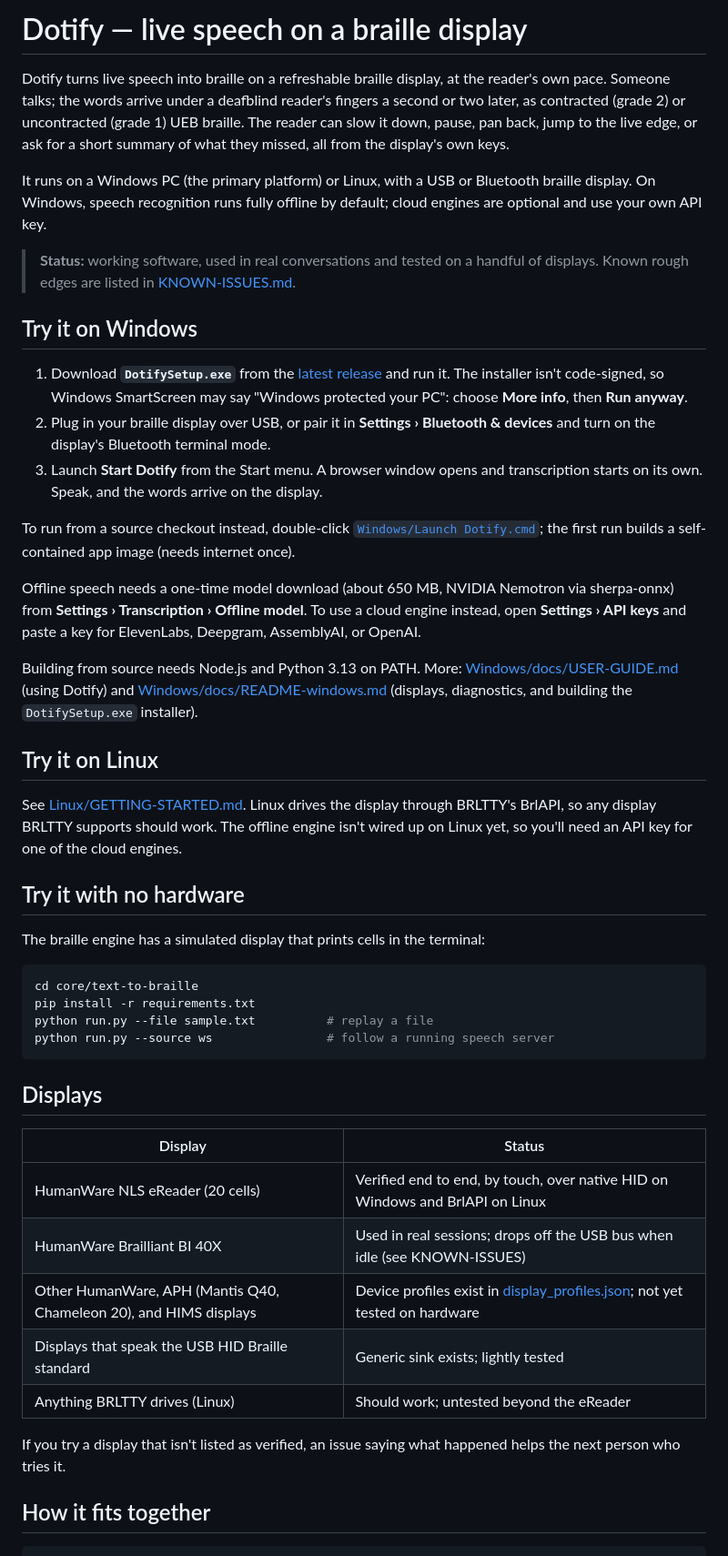
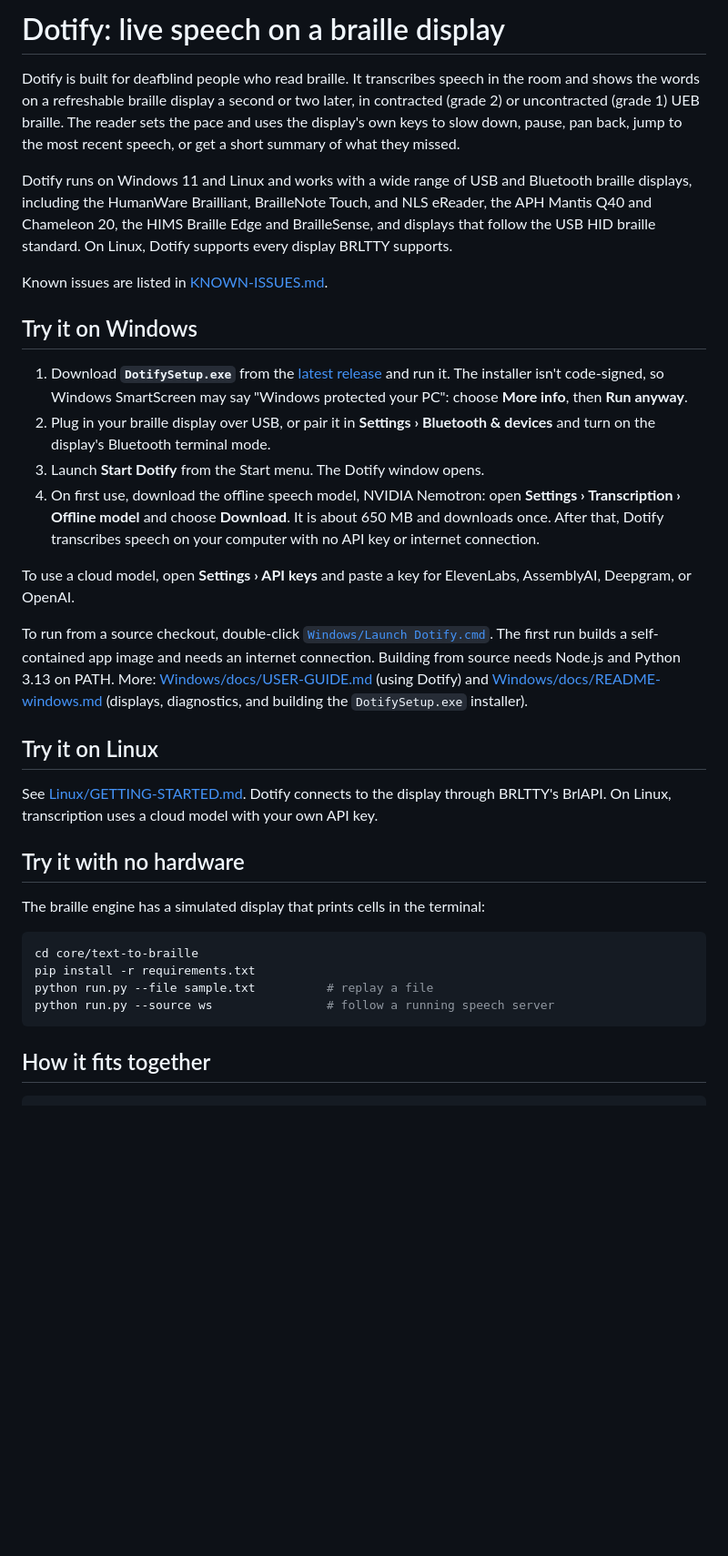
Before and after one commit to bhavyashah/dotify, a Markdown page: README.md, the part around one of its changes. Shown at 91% size. GitHub-like rendering; blank space fills up the shorter version.

Commit message:
README: lead with who Dotify is for, list supported displays, add the first-use model download

````diff
--- a/README.md
+++ b/README.md
@@ -1,19 +1,19 @@
-# Dotify — live speech on a braille display
+# Dotify: live speech on a braille display
 
-Dotify turns live speech into braille on a refreshable braille display, at
-the reader's own pace. Someone talks; the words arrive under a deafblind
-reader's fingers a second or two later, as contracted (grade 2) or
-uncontracted (grade 1) UEB braille. The reader can slow it down, pause, pan
-back, jump to the live edge, or ask for a short summary of what they missed,
-all from the display's own keys.
+Dotify is built for deafblind people who read braille. It transcribes speech
+in the room and shows the words on a refreshable braille display a second
+or two later, in contracted (grade 2) or uncontracted (grade 1) UEB braille.
+The reader sets the pace and uses the display's own keys to slow down,
+pause, pan back, jump to the most recent speech, or get a short summary of
+what they missed.
 
-It runs on a Windows PC (the primary platform) or Linux, with a USB or
-Bluetooth braille display. On Windows, speech recognition runs fully offline
-by default; cloud engines are optional and use your own API key.
+Dotify runs on Windows 11 and Linux and works with a wide range of USB and
+Bluetooth braille displays, including the HumanWare Brailliant, BrailleNote
+Touch, and NLS eReader, the APH Mantis Q40 and Chameleon 20, the HIMS Braille
+Edge and BrailleSense, and displays that follow the USB HID braille
+standard. On Linux, Dotify supports every display BRLTTY supports.
 
-> **Status:** working software, used in real conversations and tested on a
-> handful of displays. Known rough edges are listed in
-> [KNOWN-ISSUES.md](KNOWN-ISSUES.md).
+Known issues are listed in [KNOWN-ISSUES.md](KNOWN-ISSUES.md).
 
 ## Try it on Windows
 
@@ -23,19 +23,18 @@ by default; cloud engines are optional and use your own API key.
    "Windows protected your PC": choose **More info**, then **Run anyway**.
 2. Plug in your braille display over USB, or pair it in **Settings ›
    Bluetooth & devices** and turn on the display's Bluetooth terminal mode.
-3. Launch **Start Dotify** from the Start menu. A browser window opens and
-   transcription starts on its own. Speak, and the words arrive on the
-   display.
+3. Launch **Start Dotify** from the Start menu. The Dotify window opens.
+4. On first use, download the offline speech model, NVIDIA Nemotron: open
+   **Settings › Transcription › Offline model** and choose **Download**. It
+   is about 650 MB and downloads once. After that, Dotify transcribes speech
+   on your computer with no API key or internet connection.
 
-To run from a source checkout instead, double-click
-[`Windows/Launch Dotify.cmd`](Windows/Launch%20Dotify.cmd); the first run
-builds a self-contained app image (needs internet once).
+To use a cloud model, open **Settings › API keys** and paste a key for
+ElevenLabs, AssemblyAI, Deepgram, or OpenAI.
 
-Offline speech needs a one-time model download (about 650 MB, NVIDIA
-Nemotron via sherpa-onnx) from **Settings › Transcription › Offline model**.
-To use a cloud engine instead, open **Settings › API keys** and paste a key
-for ElevenLabs, Deepgram, AssemblyAI, or OpenAI.
-
+To run from a source checkout, double-click
+[`Windows/Launch Dotify.cmd`](Windows/Launch%20Dotify.cmd). The first run
+builds a self-contained app image and needs an internet connection.
 Building from source needs Node.js and Python 3.13 on PATH. More:
 [Windows/docs/USER-GUIDE.md](Windows/docs/USER-GUIDE.md) (using Dotify) and
 [Windows/docs/README-windows.md](Windows/docs/README-windows.md) (displays,
@@ -43,10 +42,9 @@ diagnostics, and building the `DotifySetup.exe` installer).
 
 ## Try it on Linux
 
-See [Linux/GETTING-STARTED.md](Linux/GETTING-STARTED.md). Linux drives the
-display through BRLTTY's BrlAPI, so any display BRLTTY supports should work.
-The offline engine isn't wired up on Linux yet, so you'll need an API key
-for one of the cloud engines.
+See [Linux/GETTING-STARTED.md](Linux/GETTING-STARTED.md). Dotify connects
+to the display through BRLTTY's BrlAPI. On Linux, transcription uses a cloud
+model with your own API key.
 
 ## Try it with no hardware
 
@@ -59,19 +57,6 @@ python run.py --file sample.txt          # replay a file
 python run.py --source ws                # follow a running speech server
 ```
 
-## Displays
-
-| Display | Status |
-|---|---|
-| HumanWare NLS eReader (20 cells) | Verified end to end, by touch, over native HID on Windows and BrlAPI on Linux |
-| HumanWare Brailliant BI 40X | Used in real sessions; drops off the USB bus when idle (see KNOWN-ISSUES) |
-| Other HumanWare, APH (Mantis Q40, Chameleon 20), and HIMS displays | Device profiles exist in [display_profiles.json](Windows/hardware/display_profiles.json); not yet tested on hardware |
-| Displays that speak the USB HID Braille standard | Generic sink exists; lightly tested |
-| Anything BRLTTY drives (Linux) | Should work; untested beyond the eReader |
-
-If you try a display that isn't listed as verified, an issue saying what
-happened helps the next person who tries it.
-
 ## How it fits together
 
 ```
````
Also changed, not shown: other parts of README.md (+15 -15 lines).
